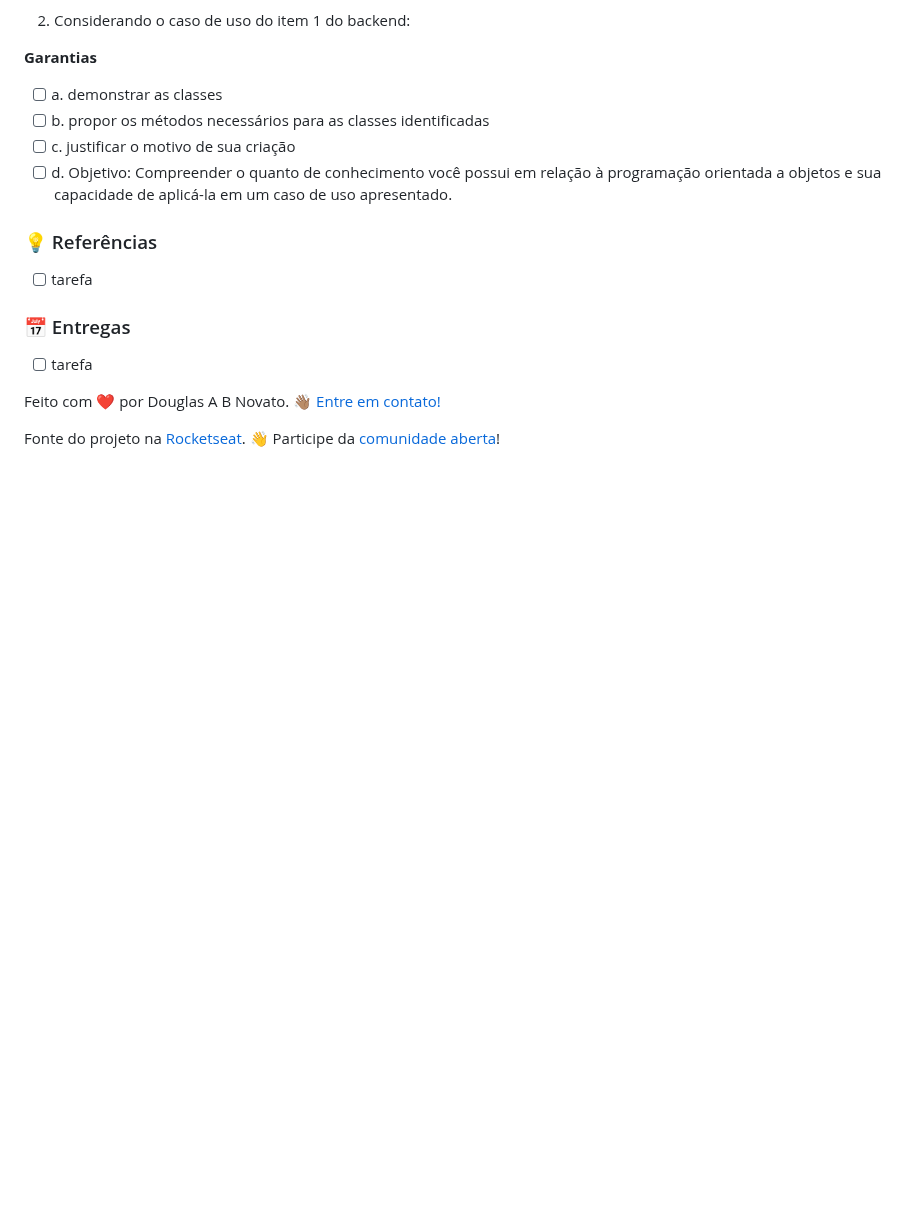
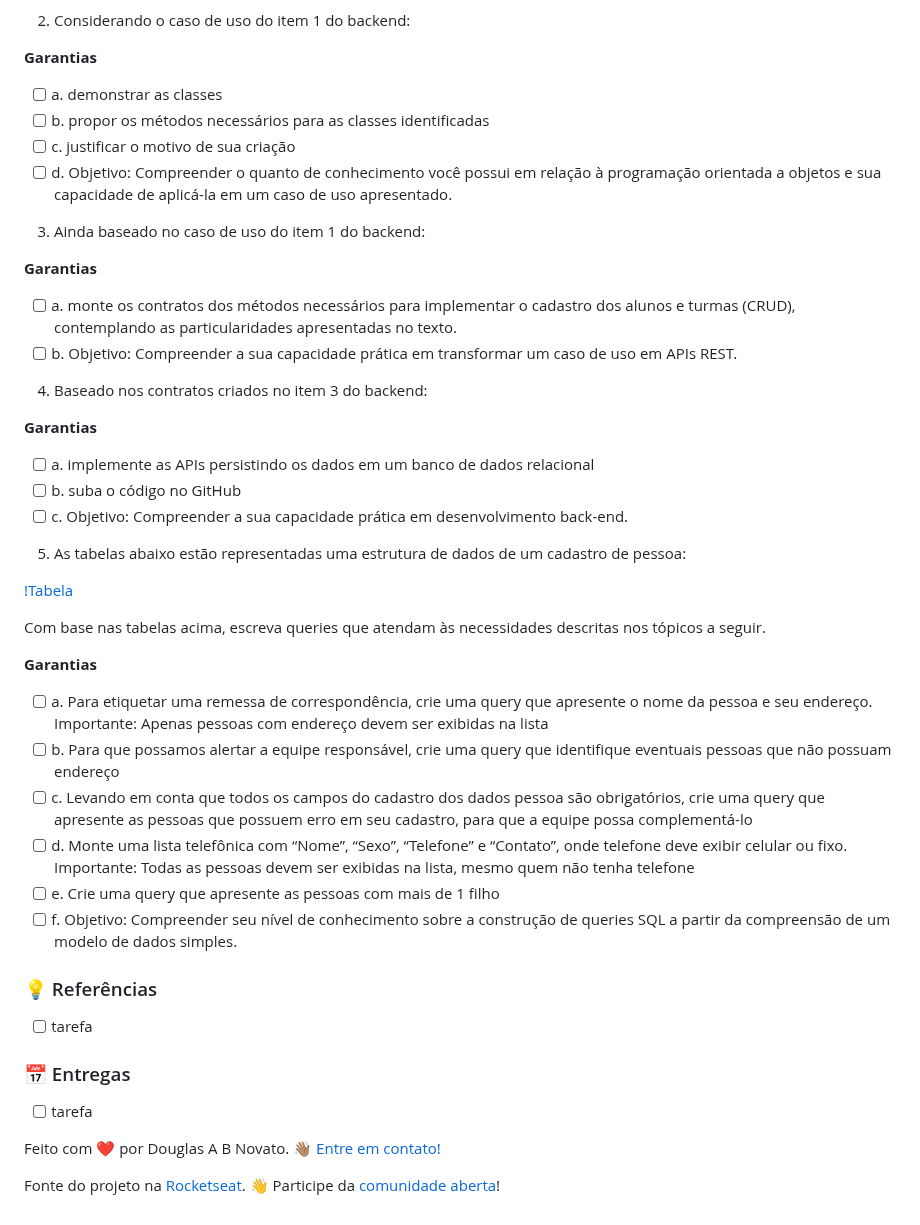
Before and after one commit to douglasabnovato/niky, a Markdown page: readme.md, the part around the change. GitHub-like rendering; blank space fills up the shorter version.

Commit message:
detalhes do projetos

```diff
--- a/readme.md
+++ b/readme.md
@@ -73,6 +73,44 @@ presenças e ausências do aluno.
 - [ ] c. justificar o motivo de sua criação
 - [ ] d. Objetivo: Compreender o quanto de conhecimento você possui em relação à programação orientada a objetos e sua capacidade de aplicá-la em um caso de uso apresentado.
 
+3. Ainda baseado no caso de uso do item 1 do backend:
+
+**Garantias**
+
+- [ ] a. monte os contratos dos métodos necessários para implementar o cadastro dos alunos e turmas (CRUD), contemplando as particularidades apresentadas no texto.
+- [ ] b. Objetivo: Compreender a sua capacidade prática em transformar um caso de uso em APIs REST.
+
+4. Baseado nos contratos criados no item 3 do backend:
+
+**Garantias**
+
+- [ ] a. implemente as APIs persistindo os dados em um banco de dados relacional
+- [ ] b. suba o código no GitHub
+- [ ] c. Objetivo: Compreender a sua capacidade prática em desenvolvimento back-end.
+
+5. As tabelas abaixo estão representadas uma estrutura de dados de um cadastro de pessoa:
+
+[!Tabela](./.github/item-5-tabela.jpg)
+
+Com base nas tabelas acima, escreva queries que atendam às necessidades descritas nos tópicos a seguir.
+
+**Garantias**
+
+- [ ] a. Para etiquetar uma remessa de correspondência, crie uma query que apresente o nome da
+pessoa e seu endereço. Importante: Apenas pessoas com endereço devem ser exibidas na
+lista
+- [ ] b. Para que possamos alertar a equipe responsável, crie uma query que identifique eventuais
+pessoas que não possuam endereço
+- [ ] c. Levando em conta que todos os campos do cadastro dos dados pessoa são obrigatórios, crie
+uma query que apresente as pessoas que possuem erro em seu cadastro, para que a equipe
+possa complementá-lo
+- [ ] d. Monte uma lista telefônica com “Nome”, “Sexo”, “Telefone” e “Contato”, onde telefone deve
+exibir celular ou fixo. Importante: Todas as pessoas devem ser exibidas na lista, mesmo quem
+não tenha telefone
+- [ ] e. Crie uma query que apresente as pessoas com mais de 1 filho
+- [ ] f. Objetivo: Compreender seu nível de conhecimento sobre a construção de queries SQL a partir
+da compreensão de um modelo de dados simples.
+
 ### 💡 Referências
 
 - [ ] tarefa
```
Also changed, not shown: .github/item-5-tabela.jpg (added).
